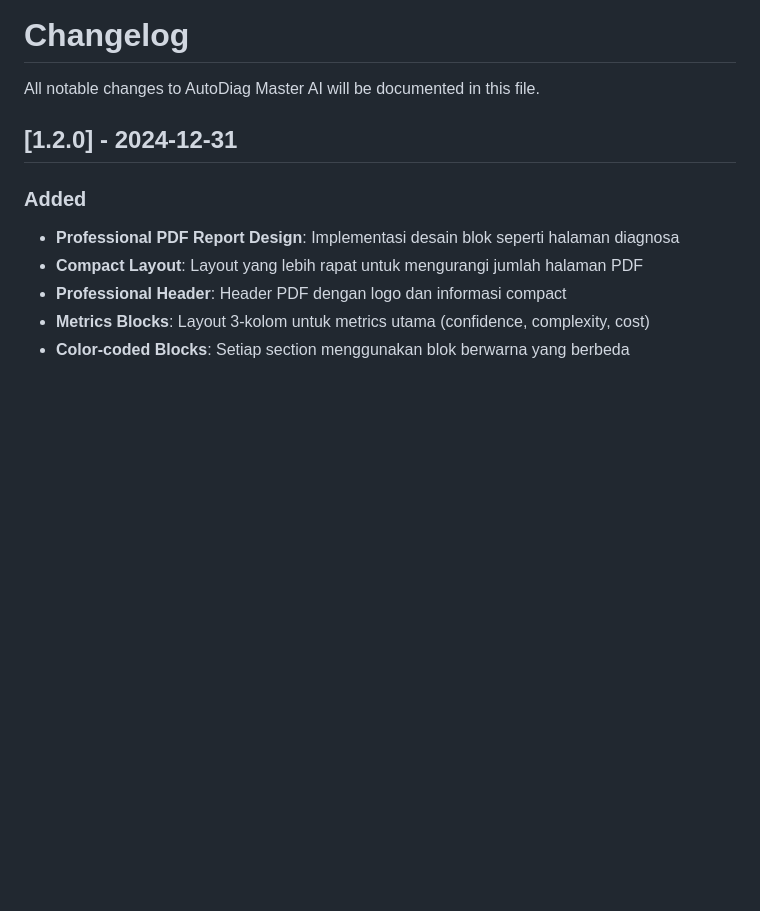
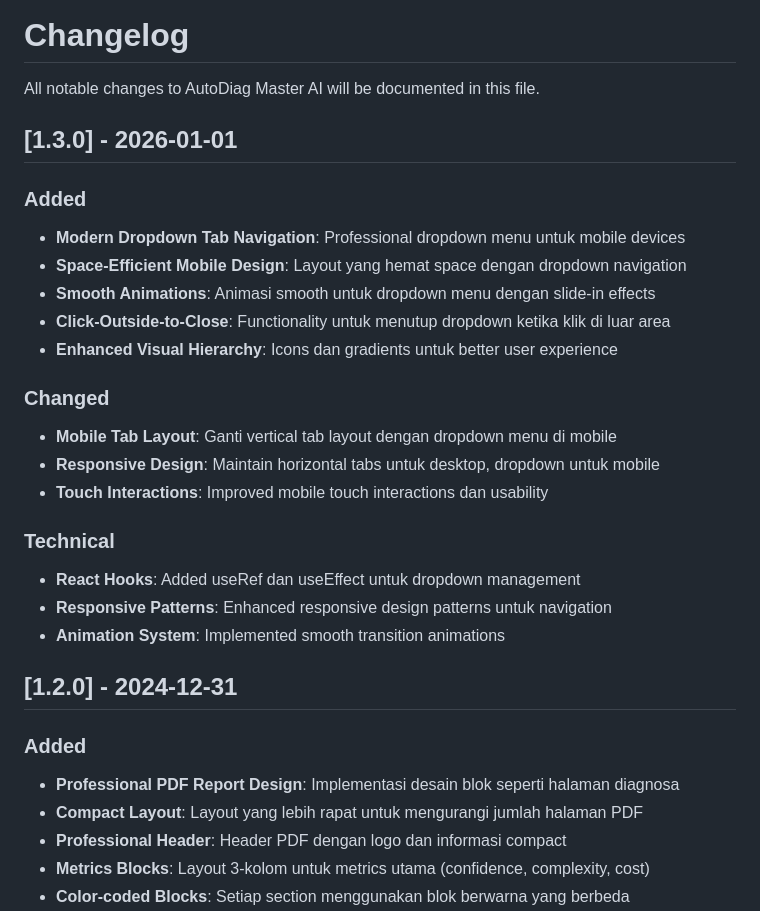
Before and after one commit to budagbogor/masterDiagnosis3, a Markdown page: CHANGELOG.md, the part around the change. Rendered like a GitHub page; blank space fills up the shorter version.

Commit message:
docs: update CHANGELOG.md for v1.3.0 mobile dropdown navigation

```diff
--- a/CHANGELOG.md
+++ b/CHANGELOG.md
@@ -1,6 +1,25 @@
 # Changelog
 
 All notable changes to AutoDiag Master AI will be documented in this file.
+
+## [1.3.0] - 2026-01-01
+
+### Added
+- **Modern Dropdown Tab Navigation**: Professional dropdown menu untuk mobile devices
+- **Space-Efficient Mobile Design**: Layout yang hemat space dengan dropdown navigation
+- **Smooth Animations**: Animasi smooth untuk dropdown menu dengan slide-in effects
+- **Click-Outside-to-Close**: Functionality untuk menutup dropdown ketika klik di luar area
+- **Enhanced Visual Hierarchy**: Icons dan gradients untuk better user experience
+
+### Changed
+- **Mobile Tab Layout**: Ganti vertical tab layout dengan dropdown menu di mobile
+- **Responsive Design**: Maintain horizontal tabs untuk desktop, dropdown untuk mobile
+- **Touch Interactions**: Improved mobile touch interactions dan usability
+
+### Technical
+- **React Hooks**: Added useRef dan useEffect untuk dropdown management
+- **Responsive Patterns**: Enhanced responsive design patterns untuk navigation
+- **Animation System**: Implemented smooth transition animations
 
 ## [1.2.0] - 2024-12-31
 
```
